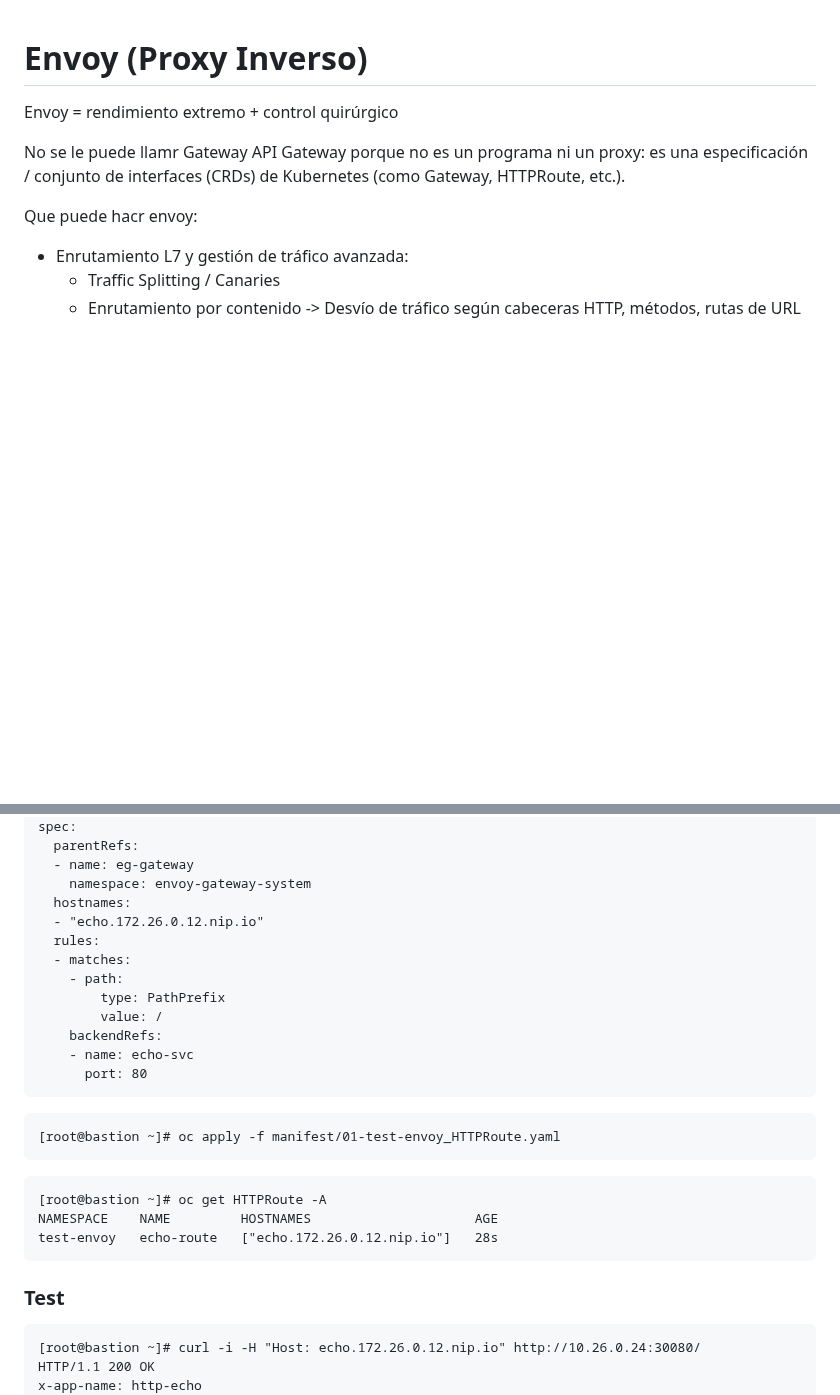
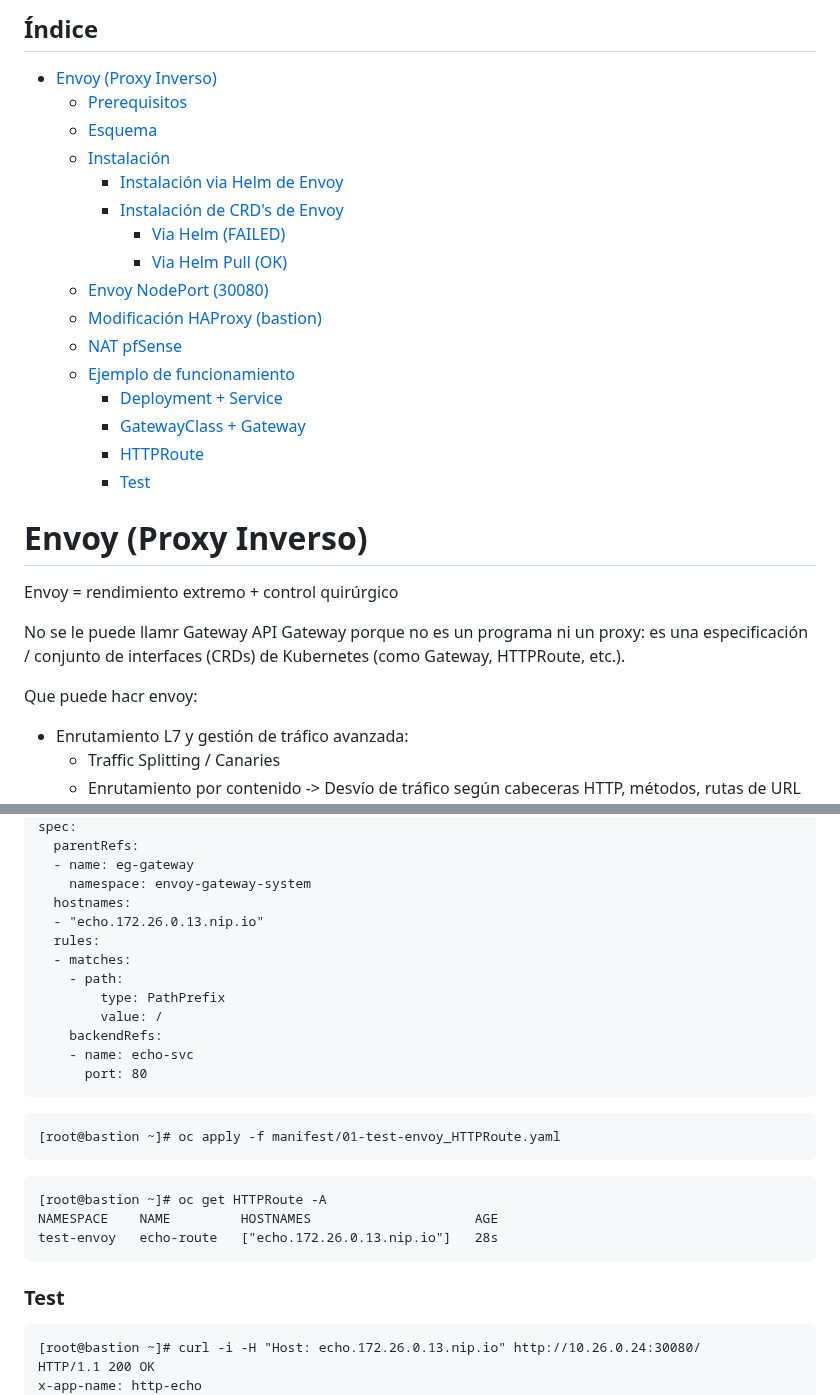
Before and after one commit to oscarmash/OKD, a Markdown page: tmp/envoy_kuadrant.md, 2 parts joined by grey strips. GitHub-like rendering; blank space fills up the shorter version.

````diff
--- a/tmp/envoy_kuadrant.md
+++ b/tmp/envoy_kuadrant.md
@@ -1,3 +1,22 @@
+## Índice
+
+- [Envoy (Proxy Inverso)](#envoy-proxy-inverso)
+  - [Prerequisitos](#prerequisitos)
+  - [Esquema](#esquema)
+  - [Instalación](#instalación)
+    - [Instalación via Helm de Envoy](#instalación-via-helm-de-envoy)
+    - [Instalación de CRD's de Envoy](#instalación-de-crds-de-envoy)
+      - [Via Helm (FAILED)](#via-helm-failed)
+      - [Via Helm Pull (OK)](#via-helm-pull-ok)
+  - [Envoy NodePort (30080)](#envoy-nodeport-30080)
+  - [Modificación HAProxy (bastion)](#modificación-haproxy-bastion)
+  - [NAT pfSense](#nat-pfsense)
+  - [Ejemplo de funcionamiento](#ejemplo-de-funcionamiento)
+    - [Deployment + Service](#deployment--service)
+    - [GatewayClass + Gateway](#gatewayclass--gateway)
+    - [HTTPRoute](#httproute)
+    - [Test](#test)
+
 # Envoy (Proxy Inverso)
 
 Envoy = rendimiento extremo + control quirúrgico
@@ -299,7 +354,7 @@ spec:
   - name: eg-gateway
     namespace: envoy-gateway-system
   hostnames:
-  - "echo.172.26.0.12.nip.io"
+  - "echo.172.26.0.13.nip.io"
   rules:
   - matches:
     - path:
@@ -317,13 +372,13 @@ spec:
 ```
 [root@bastion ~]# oc get HTTPRoute -A
 NAMESPACE    NAME         HOSTNAMES                     AGE
-test-envoy   echo-route   ["echo.172.26.0.12.nip.io"]   28s
+test-envoy   echo-route   ["echo.172.26.0.13.nip.io"]   28s
 ```
 
 ### Test
 
 ```
-[root@bastion ~]# curl -i -H "Host: echo.172.26.0.12.nip.io" http://10.26.0.24:30080/
+[root@bastion ~]# curl -i -H "Host: echo.172.26.0.13.nip.io" http://10.26.0.24:30080/
 HTTP/1.1 200 OK
 x-app-name: http-echo
 x-app-version: 0.2.3
````
Also changed, not shown: other parts of tmp/envoy_kuadrant.md (+40 -2 lines), tmp/images/Esquema-HAProxy-Envoy.png (added), tmp/images/TEST.png (added), tmp/images/pfsense-NAT.png (added), tmp/images/pfsense-virtualIP.png (added).
